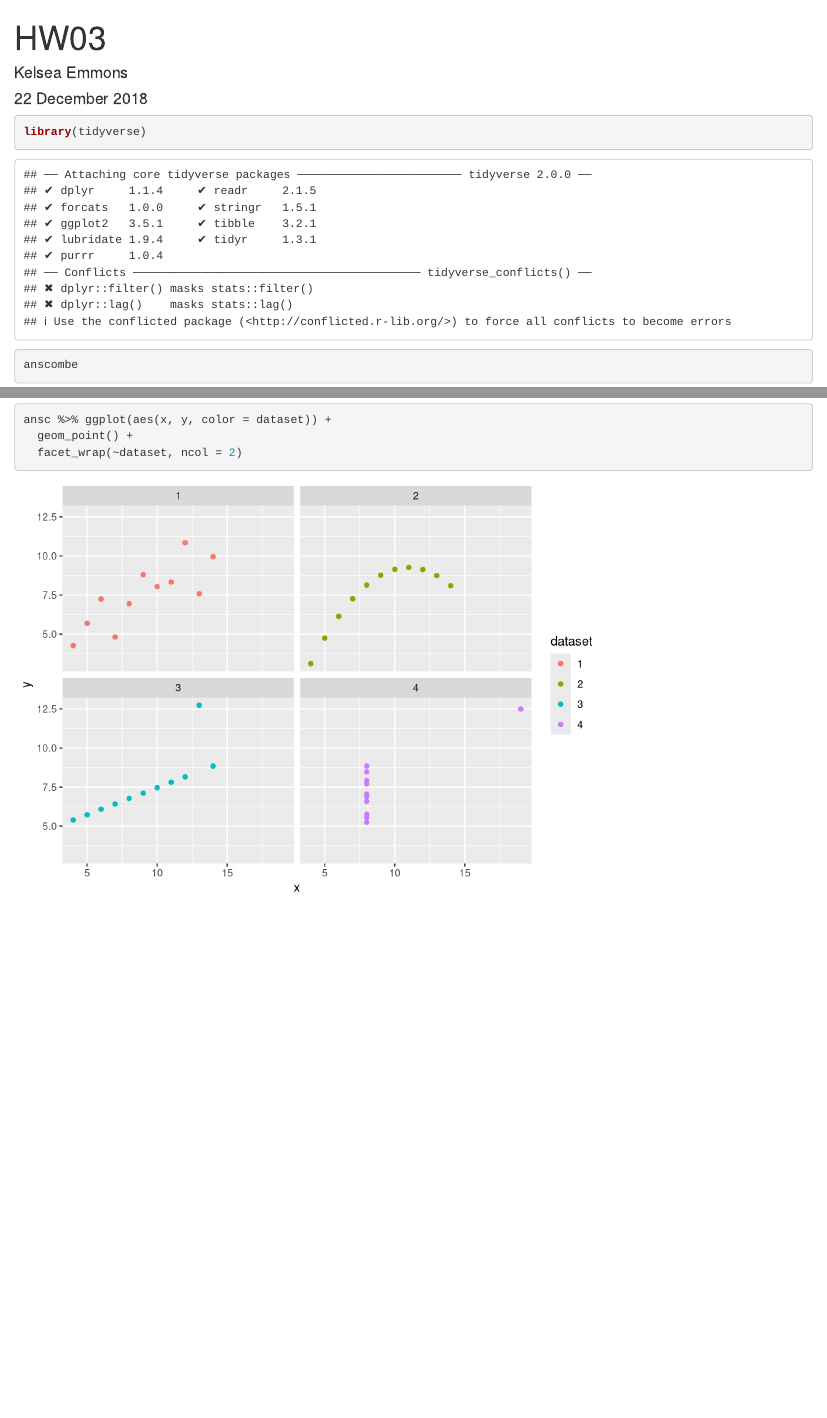
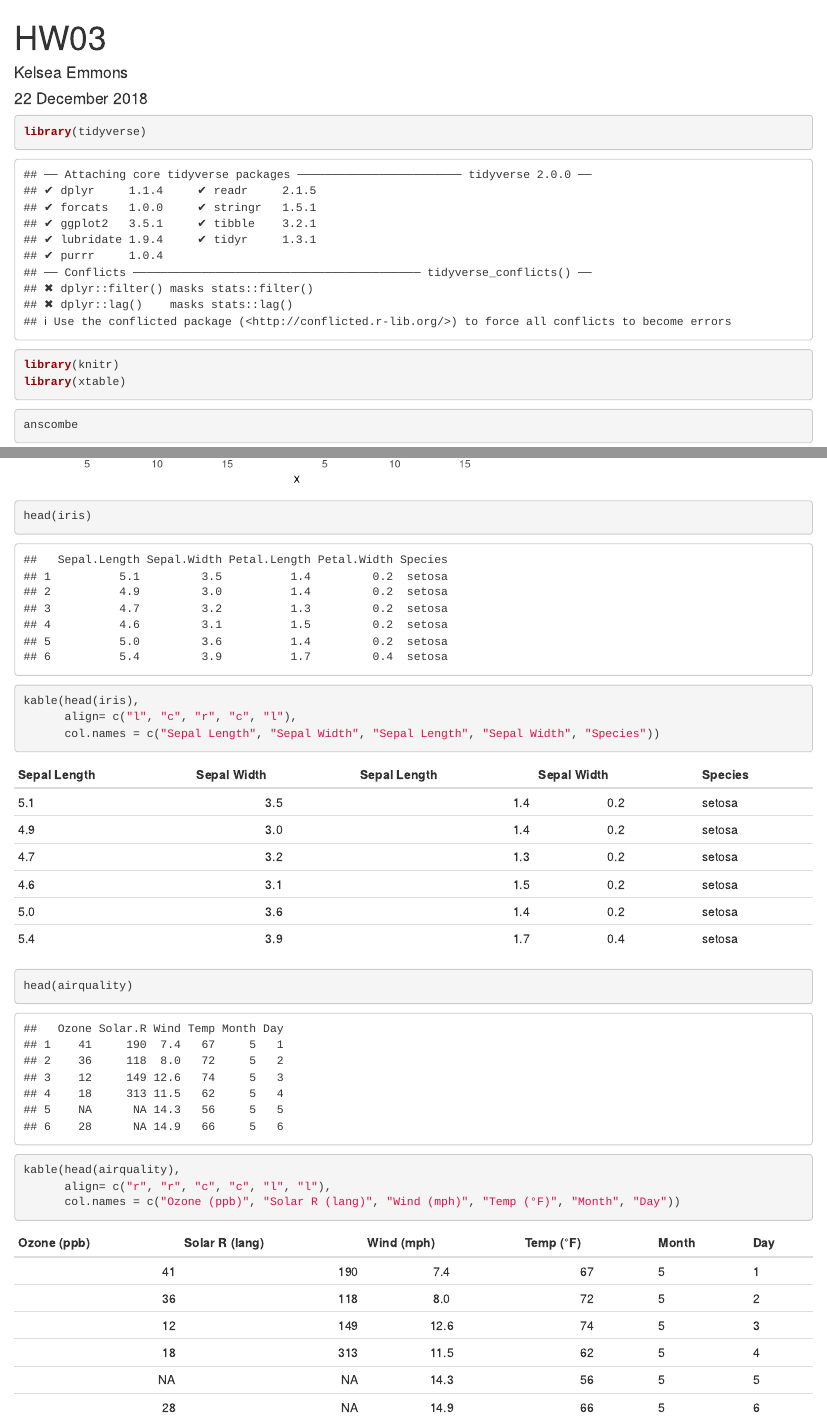
Before and after one commit to gabd-students-archive/emmons_kelsea, an R Markdown document (hw03/emmons_hw03.Rmd): the page in a window 1100 px wide, from its top, and a second part further down, joined at a grey line. Rendered offline with R 4.5, knitr and Pandoc, with nearby package versions.

Commit message:
Kable on airquality.

````diff
--- a/hw03/emmons_hw03.Rmd
+++ b/hw03/emmons_hw03.Rmd
@@ -9,7 +9,10 @@
 
 ```{r}
 library(tidyverse)
+library(knitr)
+library(xtable)
 ```
+
 ```{r}
 anscombe
 ```
@@ -42,3 +45,21 @@
   geom_point() +
   facet_wrap(~dataset, ncol = 2)
 ```
+```{r}
+head(iris)
+```
+
+```{r}
+kable(head(iris),
+      align= c("l", "c", "r", "c", "l"),
+      col.names = c("Sepal Length", "Sepal Width", "Sepal Length", "Sepal Width", "Species"))
+```
+```{r}
+head(airquality)
+```
+
+```{r}
+kable(head(airquality),
+      align= c("r", "r", "c", "c", "l", "l"),
+      col.names = c("Ozone (ppb)", "Solar R (lang)", "Wind (mph)", "Temp (°F)", "Month", "Day"))
+```
````
